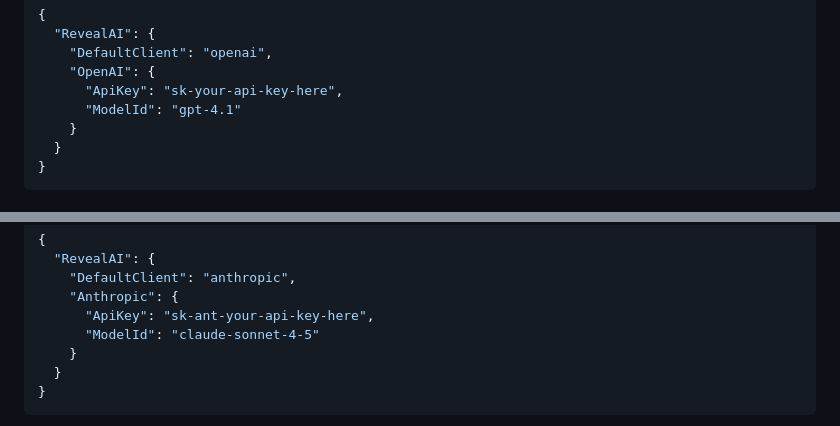
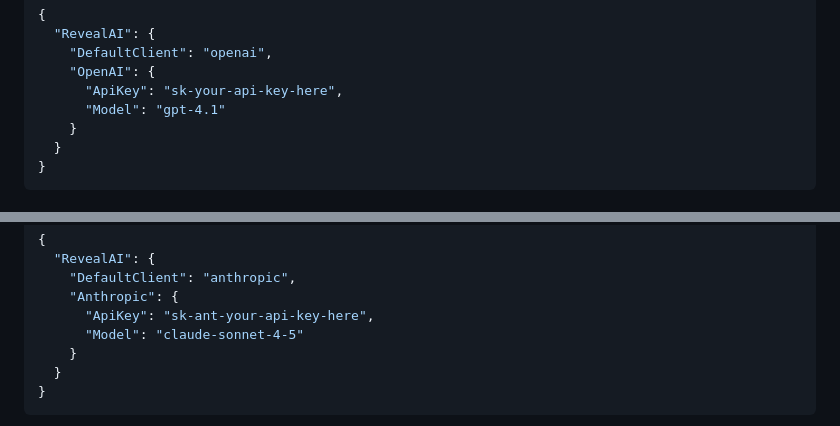
Before and after one commit to RevealBi/sdk-samples-ai, a Markdown page: README.md, 2 parts joined by grey strips. Rendered like a GitHub page.

Commit message:
Fix ModelId - Model for C#

```diff
--- a/README.md
+++ b/README.md
@@ -139,7 +139,7 @@ Choose **OpenAI** (recommended for quick setup) or **Anthropic Claude**.
     "DefaultClient": "openai",
     "OpenAI": {
       "ApiKey": "sk-your-api-key-here",
-      "ModelId": "gpt-4.1"
+      "Model": "gpt-4.1"
     }
   }
 }
@@ -159,7 +159,7 @@ Choose **OpenAI** (recommended for quick setup) or **Anthropic Claude**.
     "DefaultClient": "anthropic",
     "Anthropic": {
       "ApiKey": "sk-ant-your-api-key-here",
-      "ModelId": "claude-sonnet-4-5"
+      "Model": "claude-sonnet-4-5"
     }
   }
 }
```
